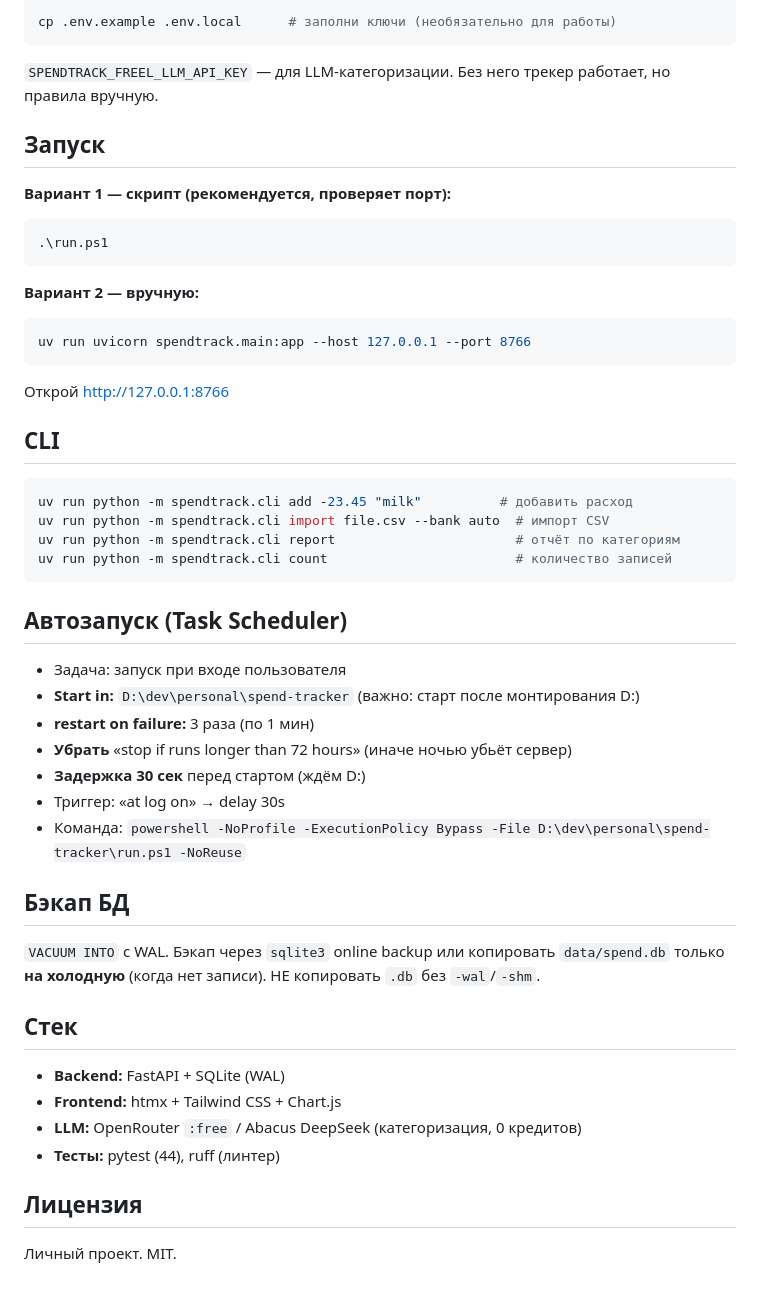
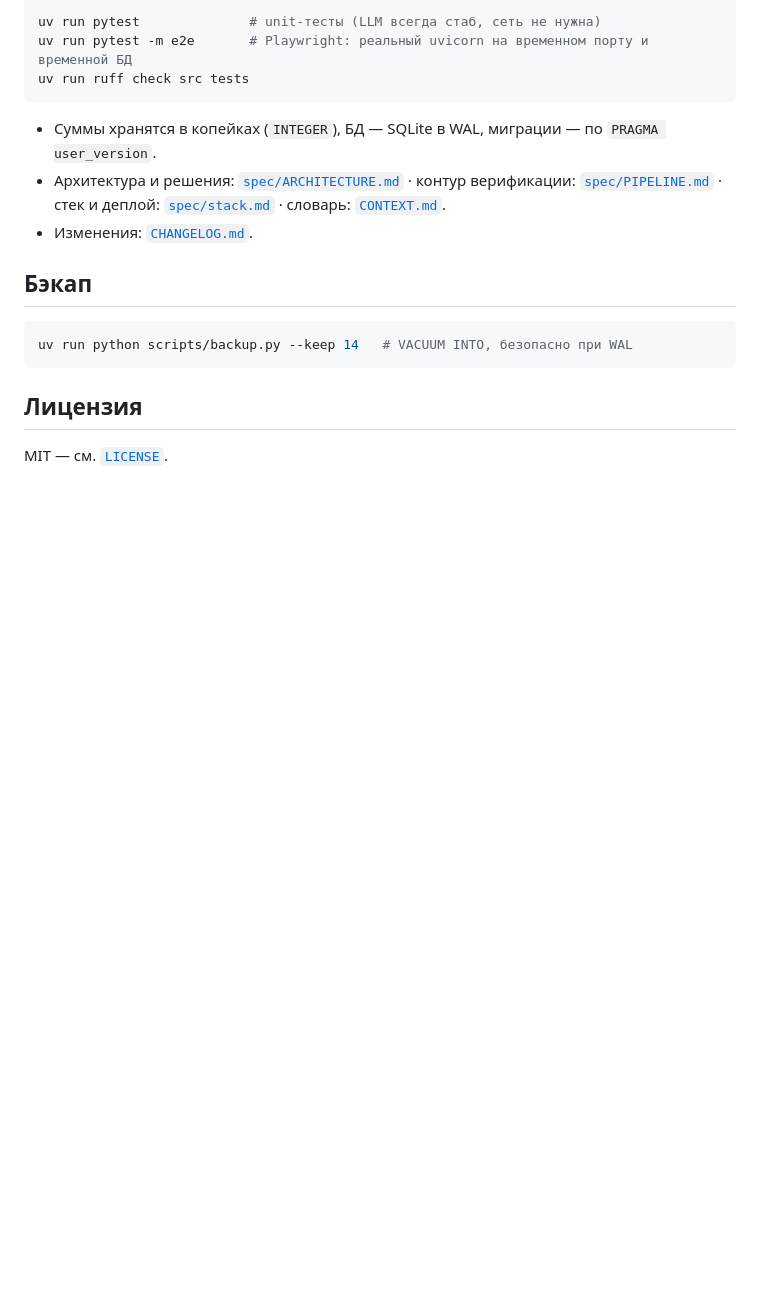
Before and after one commit to ExNihil14/spend-tracker, a Markdown page: README.md, the part around one of its changes. Drawn GitHub-style; blank space fills up the shorter version.

````diff
--- a/README.md
+++ b/README.md
@@ -17,53 +75,19 @@ uv sync                        # создаёт .venv и ставит завис
 ```bash
-cp .env.example .env.local      # заполни ключи (необязательно для работы)
+uv run pytest              # unit-тесты (LLM всегда стаб, сеть не нужна)
+uv run pytest -m e2e       # Playwright: реальный uvicorn на временном порту и временной БД
+uv run ruff check src tests
 ```
 
-`SPENDTRACK_FREEL_LLM_API_KEY` — для LLM-категоризации. Без него трекер работает, но правила вручную.
+- Суммы хранятся в копейках (`INTEGER`), БД — SQLite в WAL, миграции — по `PRAGMA user_version`.
+- Архитектура и решения: [`spec/ARCHITECTURE.md`](spec/ARCHITECTURE.md) · контур верификации: [`spec/PIPELINE.md`](spec/PIPELINE.md) · стек и деплой: [`spec/stack.md`](spec/stack.md) · словарь: [`CONTEXT.md`](CONTEXT.md).
+- Изменения: [`CHANGELOG.md`](CHANGELOG.md).
 
-## Запуск
-
-**Вариант 1 — скрипт (рекомендуется, проверяет порт):**
-```powershell
-.\run.ps1
-```
-
-**Вариант 2 — вручную:**
-```bash
-uv run uvicorn spendtrack.main:app --host 127.0.0.1 --port 8766
-```
-
-Открой http://127.0.0.1:8766
-
-## CLI
+## Бэкап
 
 ```bash
-uv run python -m spendtrack.cli add -23.45 "milk"          # добавить расход
-uv run python -m spendtrack.cli import file.csv --bank auto  # импорт CSV
-uv run python -m spendtrack.cli report                       # отчёт по категориям
-uv run python -m spendtrack.cli count                        # количество записей
+uv run python scripts/backup.py --keep 14   # VACUUM INTO, безопасно при WAL
 ```
-
-## Автозапуск (Task Scheduler)
-
-- Задача: запуск при входе пользователя
-- **Start in:** `D:\dev\personal\spend-tracker` (важно: старт после монтирования D:)
-- **restart on failure:** 3 раза (по 1 мин)
-- **Убрать** «stop if runs longer than 72 hours» (иначе ночью убьёт сервер)
-- **Задержка 30 сек** перед стартом (ждём D:)
-- Триггер: «at log on» → delay 30s
-- Команда: `powershell -NoProfile -ExecutionPolicy Bypass -File D:\dev\personal\spend-tracker\run.ps1 -NoReuse`
-
-## Бэкап БД
-
-`VACUUM INTO` с WAL. Бэкап через `sqlite3` online backup или копировать `data/spend.db` только **на холодную** (когда нет записи). НЕ копировать `.db` без `-wal`/`-shm`.
-
-## Стек
-
-- **Backend:** FastAPI + SQLite (WAL)
-- **Frontend:** htmx + Tailwind CSS + Chart.js
-- **LLM:** OpenRouter `:free` / Abacus DeepSeek (категоризация, 0 кредитов)
-- **Тесты:** pytest (44), ruff (линтер)
 
 ## Лицензия
 
-Личный проект. MIT.
+MIT — см. [`LICENSE`](LICENSE).
````
Also changed, not shown: other parts of README.md (+61 -3 lines), continue.md (+13 -2 lines), assets/screenshot-dashboard.png (added), assets/screenshot-settings.png (added), assets/screenshot-transactions.png (added), 1 other file.
